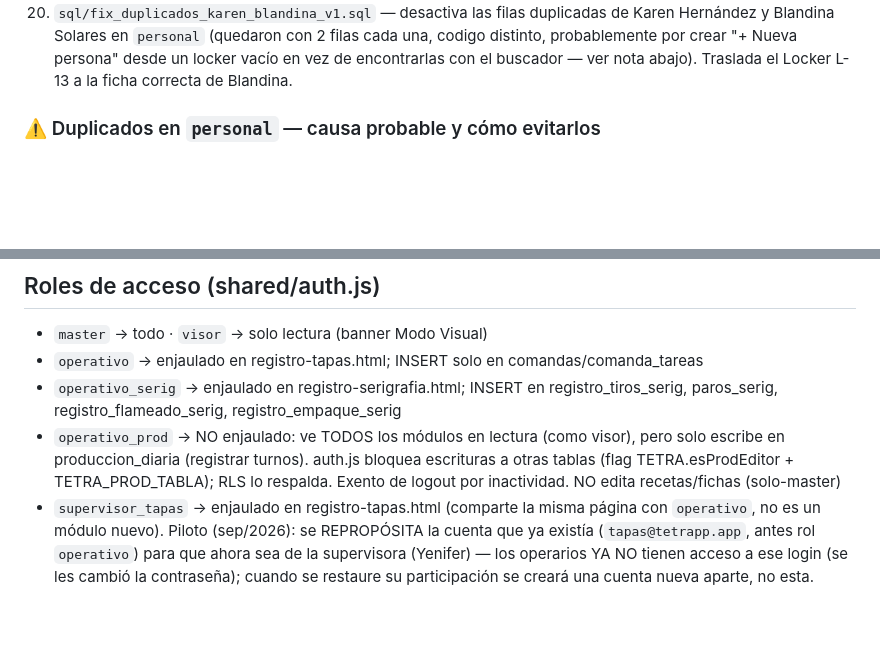
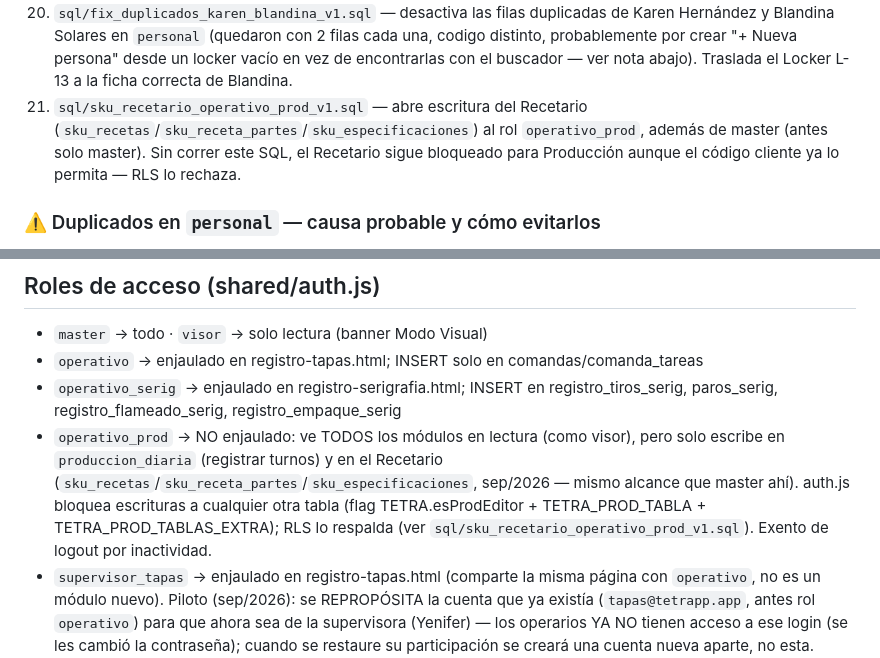
Before and after one commit to mendozaalvaro0895-debug/TETRAPP, a Markdown page: CLAUDE.md, 2 parts joined by grey strips. Drawn GitHub-style; blank space fills up the shorter version.

Commit message:
docs: actualizar CLAUDE.md — operativo_prod ya puede editar el Recetario
Refleja el cambio de permisos de este mismo día y agrega el SQL nuevo
a la lista de pendientes de correr en Supabase.

Co-Authored-By: Claude Sonnet 5 <noreply@anthropic.com>

```diff
--- a/CLAUDE.md
+++ b/CLAUDE.md
@@ -501,6 +501,10 @@ Notas críticas:
     Hernández y Blandina Solares en `personal` (quedaron con 2 filas cada una, codigo distinto,
     probablemente por crear "+ Nueva persona" desde un locker vacío en vez de encontrarlas con
     el buscador — ver nota abajo). Traslada el Locker L-13 a la ficha correcta de Blandina.
+21. `sql/sku_recetario_operativo_prod_v1.sql` — abre escritura del Recetario
+    (`sku_recetas`/`sku_receta_partes`/`sku_especificaciones`) al rol `operativo_prod`, además de
+    master (antes solo master). Sin correr este SQL, el Recetario sigue bloqueado para Producción
+    aunque el código cliente ya lo permita — RLS lo rechaza.
 
 ### ⚠️ Duplicados en `personal` — causa probable y cómo evitarlos
 `personal.codigo` es UNIQUE, así que un duplicado real son DOS filas con códigos distintos
@@ -534,7 +538,7 @@ Sólido: sin secretos hardcodeados; CSP + HSTS + X-Frame-Options en vercel.json;
 - `master` → todo · `visor` → solo lectura (banner Modo Visual)
 - `operativo` → enjaulado en registro-tapas.html; INSERT solo en comandas/comanda_tareas
 - `operativo_serig` → enjaulado en registro-serigrafia.html; INSERT en registro_tiros_serig, paros_serig, registro_flameado_serig, registro_empaque_serig
-- `operativo_prod` → NO enjaulado: ve TODOS los módulos en lectura (como visor), pero solo escribe en produccion_diaria (registrar turnos). auth.js bloquea escrituras a otras tablas (flag TETRA.esProdEditor + TETRA_PROD_TABLA); RLS lo respalda. Exento de logout por inactividad. NO edita recetas/fichas (solo-master)
+- `operativo_prod` → NO enjaulado: ve TODOS los módulos en lectura (como visor), pero solo escribe en `produccion_diaria` (registrar turnos) y en el Recetario (`sku_recetas`/`sku_receta_partes`/`sku_especificaciones`, sep/2026 — mismo alcance que master ahí). auth.js bloquea escrituras a cualquier otra tabla (flag TETRA.esProdEditor + TETRA_PROD_TABLA + TETRA_PROD_TABLAS_EXTRA); RLS lo respalda (ver `sql/sku_recetario_operativo_prod_v1.sql`). Exento de logout por inactividad.
 - `supervisor_tapas` → enjaulado en registro-tapas.html (comparte la misma página con `operativo`, no es un módulo nuevo). Piloto (sep/2026): se REPROPÓSITA la cuenta que ya existía (`tapas@tetrapp.app`, antes rol `operativo`) para que ahora sea de la supervisora (Yenifer) — los operarios YA NO tienen acceso a ese login (se les cambió la contraseña); cuando se restaure su participación se creará una cuenta nueva aparte, no esta. Mismo alcance de escritura que `operativo` (solo INSERT en comandas/comanda_tareas). Ver `sql/supervisor_tapas_v1.sql`. Próxima área candidata: Serigrafía (sin tocar todavía).
 - La jaula vive en TETRA_PAGINAS_OPERATIVO (auth.js): rol → página permitida
 - TETRA_PAGINAS_MASTER (auth.js): páginas restringidas SOLO a master (ej. `gestion`) — cualquier
```
